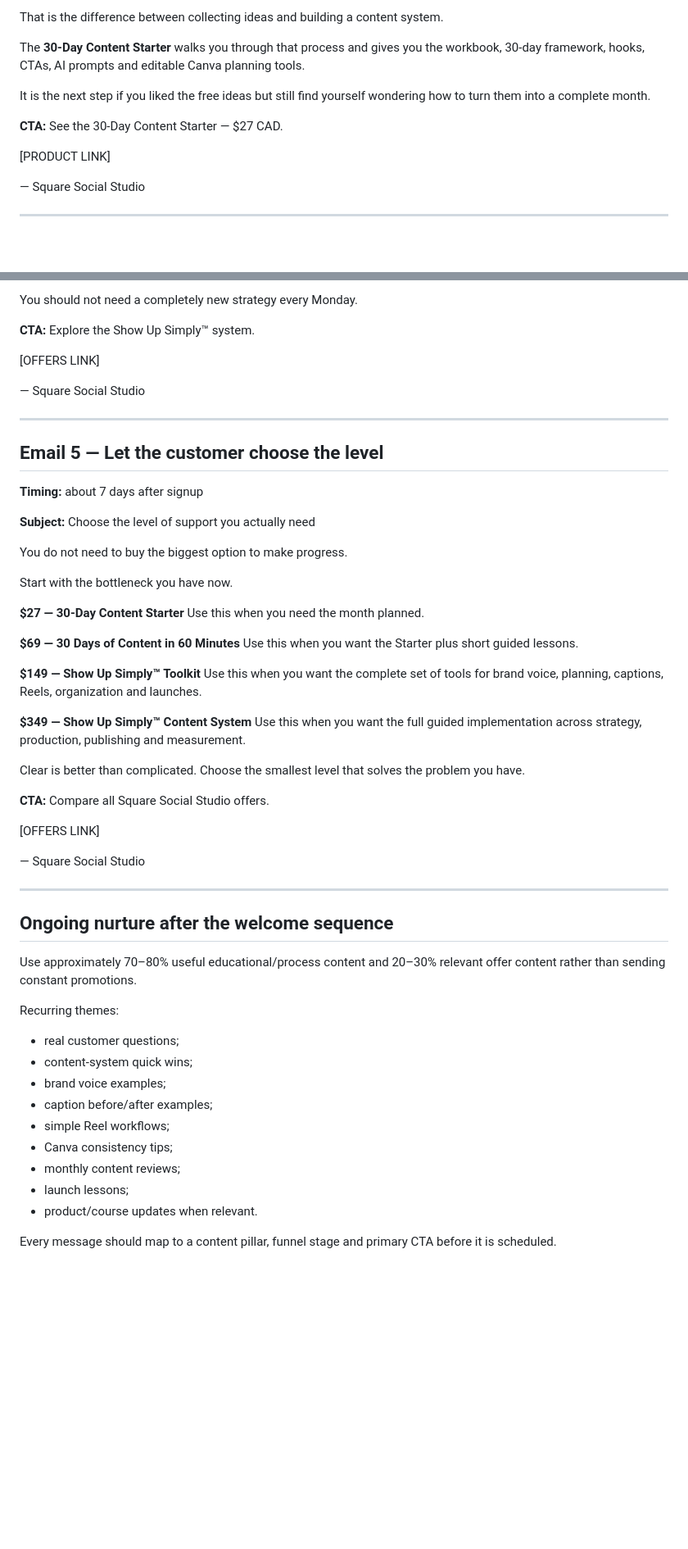
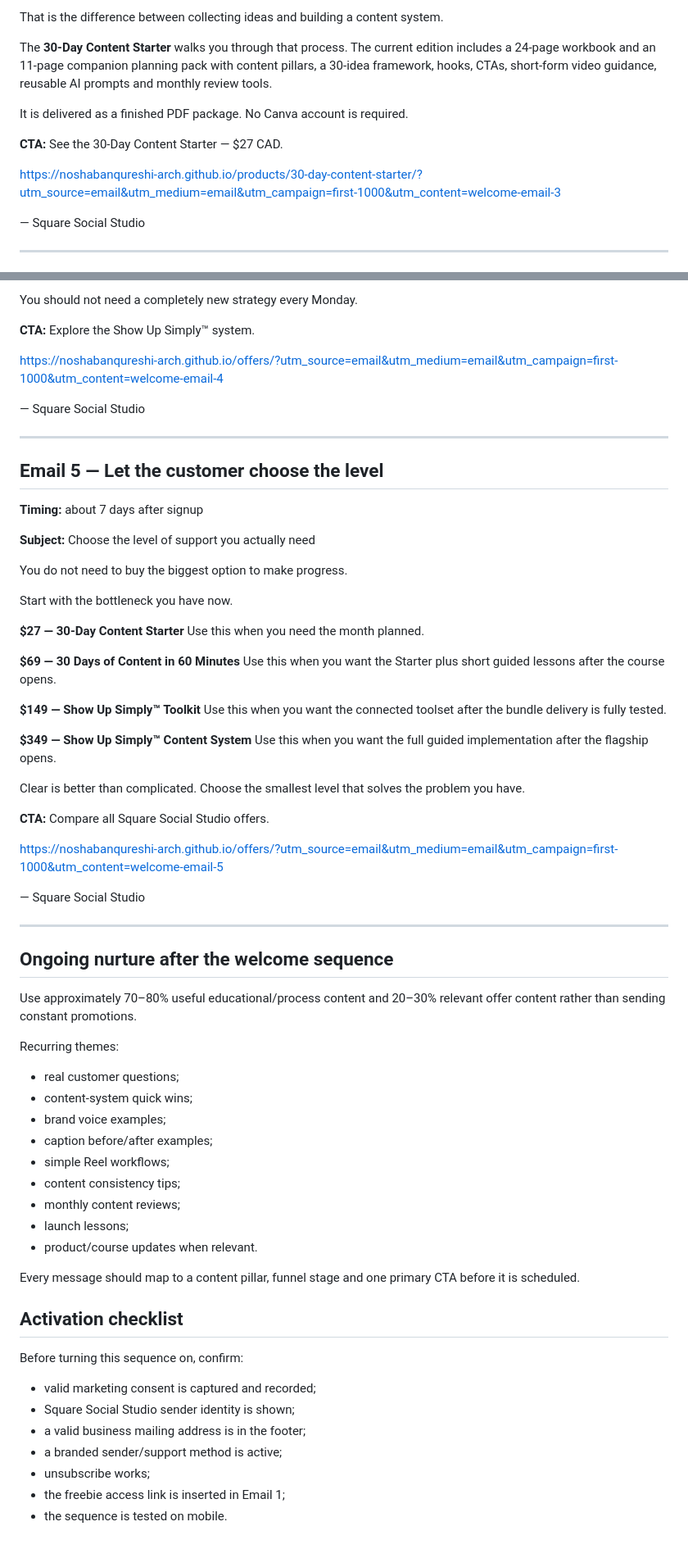
Before and after one commit to noshabanqureshi-arch/noshabanqureshi-arch.github.io, a Markdown page: launch/WELCOME_EMAIL_SEQUENCE.md, 2 parts joined by grey strips. Shown at 82% size. Drawn GitHub-style; blank space fills up the shorter version.

Commit message:
Update nurture sequence to current PDF-only Starter

```diff
--- a/launch/WELCOME_EMAIL_SEQUENCE.md
+++ b/launch/WELCOME_EMAIL_SEQUENCE.md
@@ -78,13 +78,13 @@ For that, you need four things:
 
 That is the difference between collecting ideas and building a content system.
 
-The **30-Day Content Starter** walks you through that process and gives you the workbook, 30-day framework, hooks, CTAs, AI prompts and editable Canva planning tools.
+The **30-Day Content Starter** walks you through that process. The current edition includes a 24-page workbook and an 11-page companion planning pack with content pillars, a 30-idea framework, hooks, CTAs, short-form video guidance, reusable AI prompts and monthly review tools.
 
-It is the next step if you liked the free ideas but still find yourself wondering how to turn them into a complete month.
+It is delivered as a finished PDF package. No Canva account is required.
 
 **CTA:** See the 30-Day Content Starter — $27 CAD.
 
-[PRODUCT LINK]
+https://noshabanqureshi-arch.github.io/products/30-day-content-starter/?utm_source=email&utm_medium=email&utm_campaign=first-1000&utm_content=welcome-email-3
 
 — Square Social Studio
 
@@ -117,7 +117,7 @@ You should not need a completely new strategy every Monday.
 
 **CTA:** Explore the Show Up Simply™ system.
 
-[OFFERS LINK]
+https://noshabanqureshi-arch.github.io/offers/?utm_source=email&utm_medium=email&utm_campaign=first-1000&utm_content=welcome-email-4
 
 — Square Social Studio
 
@@ -136,25 +136,26 @@ Start with the bottleneck you have now.
 Use this when you need the month planned.
 
 **$69 — 30 Days of Content in 60 Minutes**
-Use this when you want the Starter plus short guided lessons.
+Use this when you want the Starter plus short guided lessons after the course opens.
 
 **$149 — Show Up Simply™ Toolkit**
-Use this when you want the complete set of tools for brand voice, planning, captions, Reels, organization and launches.
+Use this when you want the connected toolset after the bundle delivery is fully tested.
 
 **$349 — Show Up Simply™ Content System**
-Use this when you want the full guided implementation across strategy, production, publishing and measurement.
+Use this when you want the full guided implementation after the flagship opens.
 
 Clear is better than complicated. Choose the smallest level that solves the problem you have.
 
 **CTA:** Compare all Square Social Studio offers.
 
-[OFFERS LINK]
+https://noshabanqureshi-arch.github.io/offers/?utm_source=email&utm_medium=email&utm_campaign=first-1000&utm_content=welcome-email-5
 
 — Square Social Studio
 
 ---
 
 ## Ongoing nurture after the welcome sequence
+
 Use approximately 70–80% useful educational/process content and 20–30% relevant offer content rather than sending constant promotions.
 
 Recurring themes:
@@ -163,9 +164,19 @@ Recurring themes:
 - brand voice examples;
 - caption before/after examples;
 - simple Reel workflows;
-- Canva consistency tips;
+- content consistency tips;
 - monthly content reviews;
 - launch lessons;
 - product/course updates when relevant.
 
-Every message should map to a content pillar, funnel stage and primary CTA before it is scheduled.
+Every message should map to a content pillar, funnel stage and one primary CTA before it is scheduled.
+
+## Activation checklist
+Before turning this sequence on, confirm:
+- valid marketing consent is captured and recorded;
+- Square Social Studio sender identity is shown;
+- a valid business mailing address is in the footer;
+- a branded sender/support method is active;
+- unsubscribe works;
+- the freebie access link is inserted in Email 1;
+- the sequence is tested on mobile.
```
Also changed, not shown: other parts of launch/WELCOME_EMAIL_SEQUENCE.md (+4 -4 lines).
